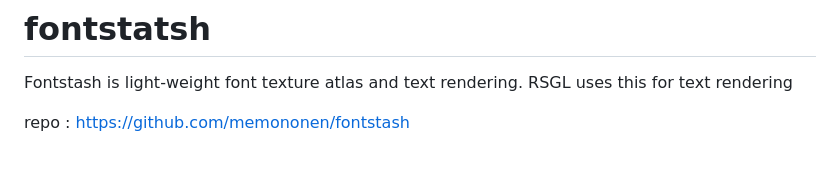
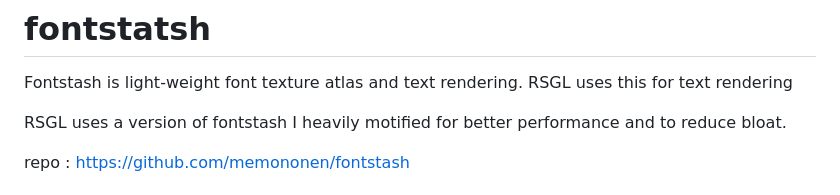
Before and after one commit to ColleagueRiley/RSGL, a Markdown page: README.md, the part around the change. GitHub-like rendering; blank space fills up the shorter version.

Commit message:
added a comment about fontstash being edited

```diff
--- a/README.md
+++ b/README.md
@@ -154,6 +154,8 @@ per each time you compile your application so you know that everything is compil
 # fontstatsh
   Fontstash is light-weight font texture atlas and text rendering. RSGL uses this for text rendering
 
+  RSGL uses a version of fontstash I heavily motified for better performance and to reduce bloat.
+
   repo : https://github.com/memononen/fontstash
 
 # nanosvgrast
```
